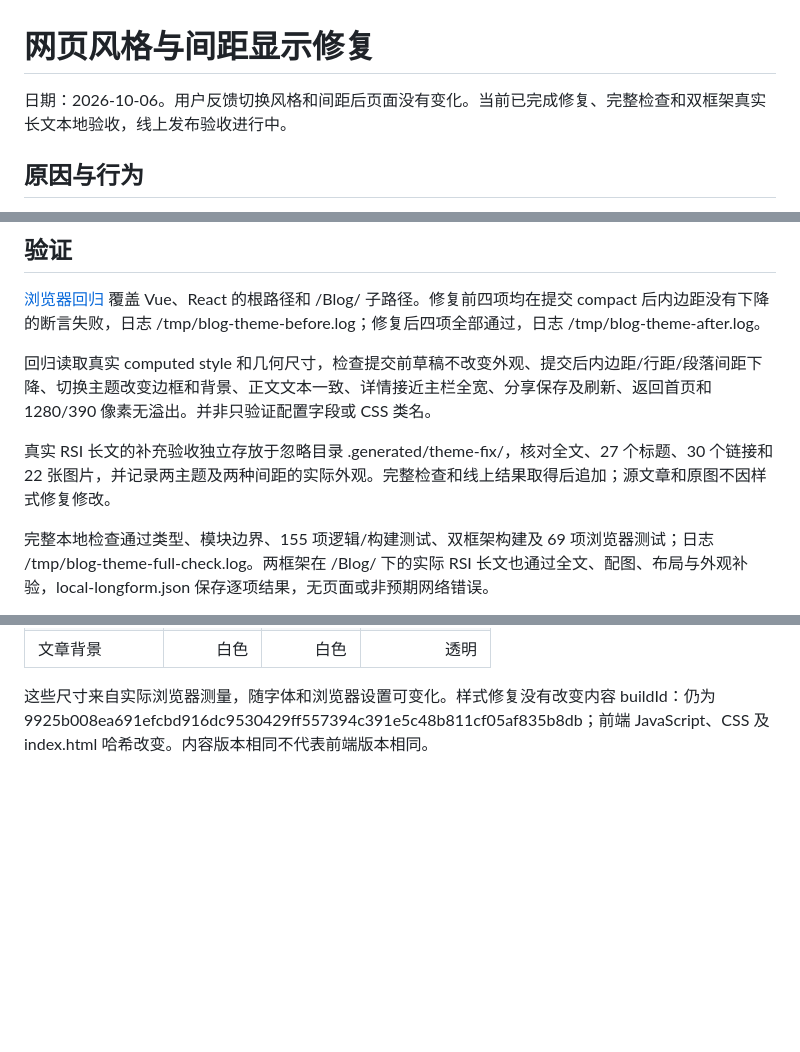
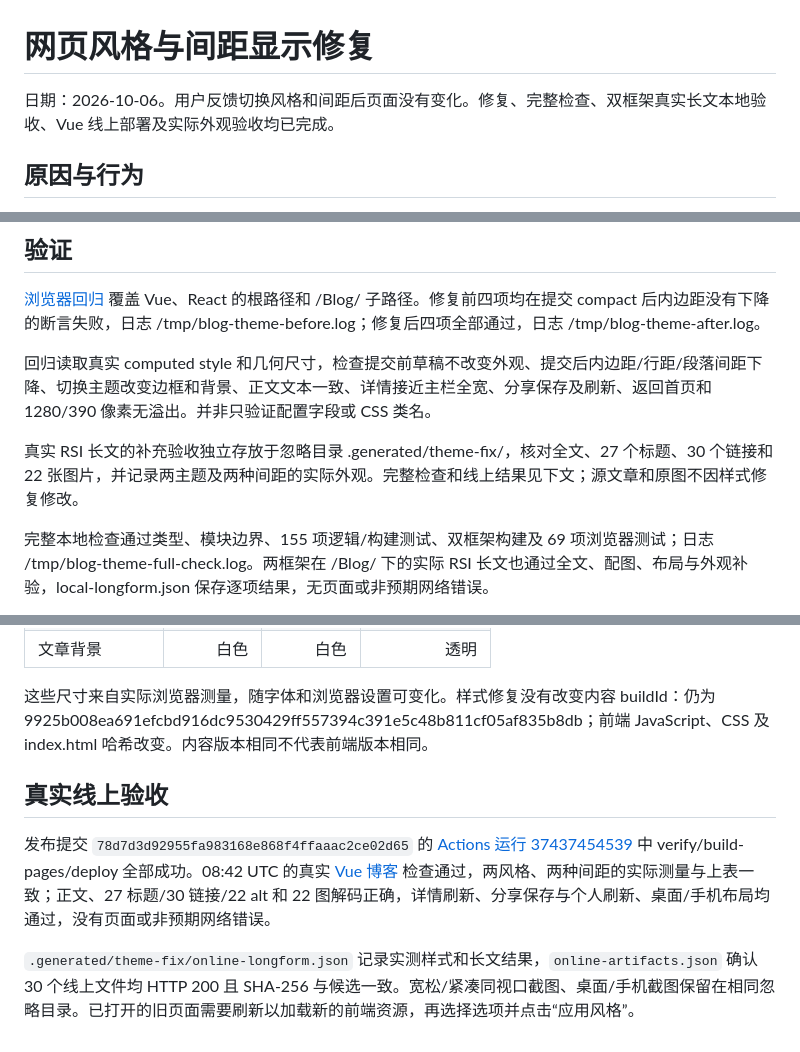
Before and after one commit to JingInAI/Blog, a Markdown page: docs/specs/theme-appearance-fix.md, 3 parts joined by grey strips. Rendered like a GitHub page; blank space fills up the shorter version.

Commit message:
docs: record live theme and spacing fix acceptance

```diff
--- a/docs/specs/theme-appearance-fix.md
+++ b/docs/specs/theme-appearance-fix.md
@@ -1,6 +1,6 @@
 # 网页风格与间距显示修复
 
-日期：2026-10-06。用户反馈切换风格和间距后页面没有变化。当前已完成修复、完整检查和双框架真实长文本地验收，线上发布验收进行中。
+日期：2026-10-06。用户反馈切换风格和间距后页面没有变化。修复、完整检查、双框架真实长文本地验收、Vue 线上部署及实际外观验收均已完成。
 
 ## 原因与行为
 
@@ -16,7 +16,7 @@ Vue 和 React 的首页将已提交的 themeId 和 density 应用到文章容器
 
 回归读取真实 computed style 和几何尺寸，检查提交前草稿不改变外观、提交后内边距/行距/段落间距下降、切换主题改变边框和背景、正文文本一致、详情接近主栏全宽、分享保存及刷新、返回首页和 1280/390 像素无溢出。并非只验证配置字段或 CSS 类名。
 
-真实 RSI 长文的补充验收独立存放于忽略目录 .generated/theme-fix/，核对全文、27 个标题、30 个链接和 22 张图片，并记录两主题及两种间距的实际外观。完整检查和线上结果取得后追加；源文章和原图不因样式修复修改。
+真实 RSI 长文的补充验收独立存放于忽略目录 .generated/theme-fix/，核对全文、27 个标题、30 个链接和 22 张图片，并记录两主题及两种间距的实际外观。完整检查和线上结果见下文；源文章和原图不因样式修复修改。
 
 完整本地检查通过类型、模块边界、155 项逻辑/构建测试、双框架构建及 69 项浏览器测试；日志 /tmp/blog-theme-full-check.log。两框架在 /Blog/ 下的实际 RSI 长文也通过全文、配图、布局与外观补验，local-longform.json 保存逐项结果，无页面或非预期网络错误。
 
@@ -31,3 +31,9 @@ Vue 和 React 的首页将已提交的 themeId 和 density 应用到文章容器
 | 文章背景 | 白色 | 白色 | 透明 |
 
 这些尺寸来自实际浏览器测量，随字体和浏览器设置可变化。样式修复没有改变内容 buildId：仍为 9925b008ea691efcbd916dc9530429ff557394c391e5c48b811cf05af835b8db；前端 JavaScript、CSS 及 index.html 哈希改变。内容版本相同不代表前端版本相同。
+
+## 真实线上验收
+
+发布提交 `78d7d3d92955fa983168e868f4ffaaac2ce02d65` 的 [Actions 运行 37437454539](https://github.com/JingInAI/Blog/actions/runs/37437454539) 中 verify/build-pages/deploy 全部成功。08:42 UTC 的真实 [Vue 博客](https://jinginai.github.io/Blog/) 检查通过，两风格、两种间距的实际测量与上表一致；正文、27 标题/30 链接/22 alt 和 22 图解码正确，详情刷新、分享保存与个人刷新、桌面/手机布局均通过，没有页面或非预期网络错误。
+
+`.generated/theme-fix/online-longform.json` 记录实测样式和长文结果，`online-artifacts.json` 确认 30 个线上文件均 HTTP 200 且 SHA-256 与候选一致。宽松/紧凑同视口截图、桌面/手机截图保留在相同忽略目录。已打开的旧页面需要刷新以加载新的前端资源，再选择选项并点击“应用风格”。
```
Also changed, not shown: docs/plans/execution.md (+3 -0 lines), docs/plans/plan.md (+1 -1 lines).
